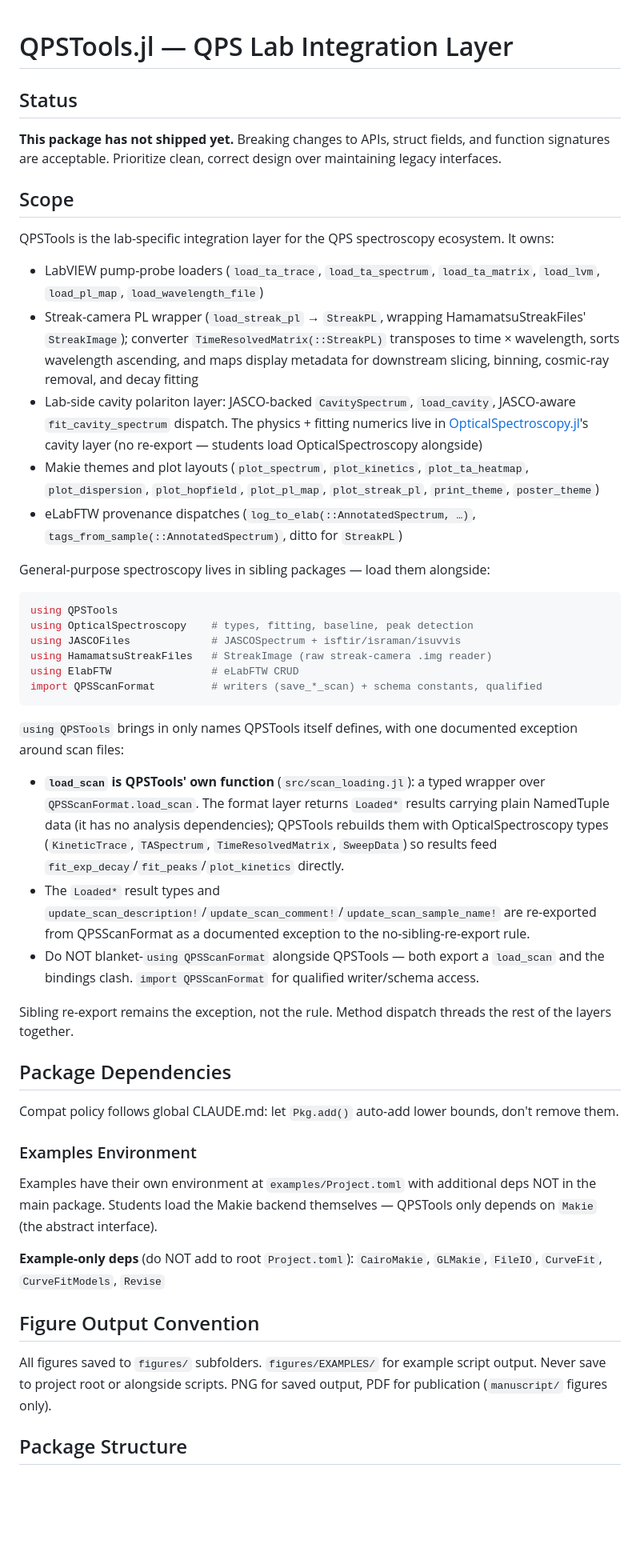
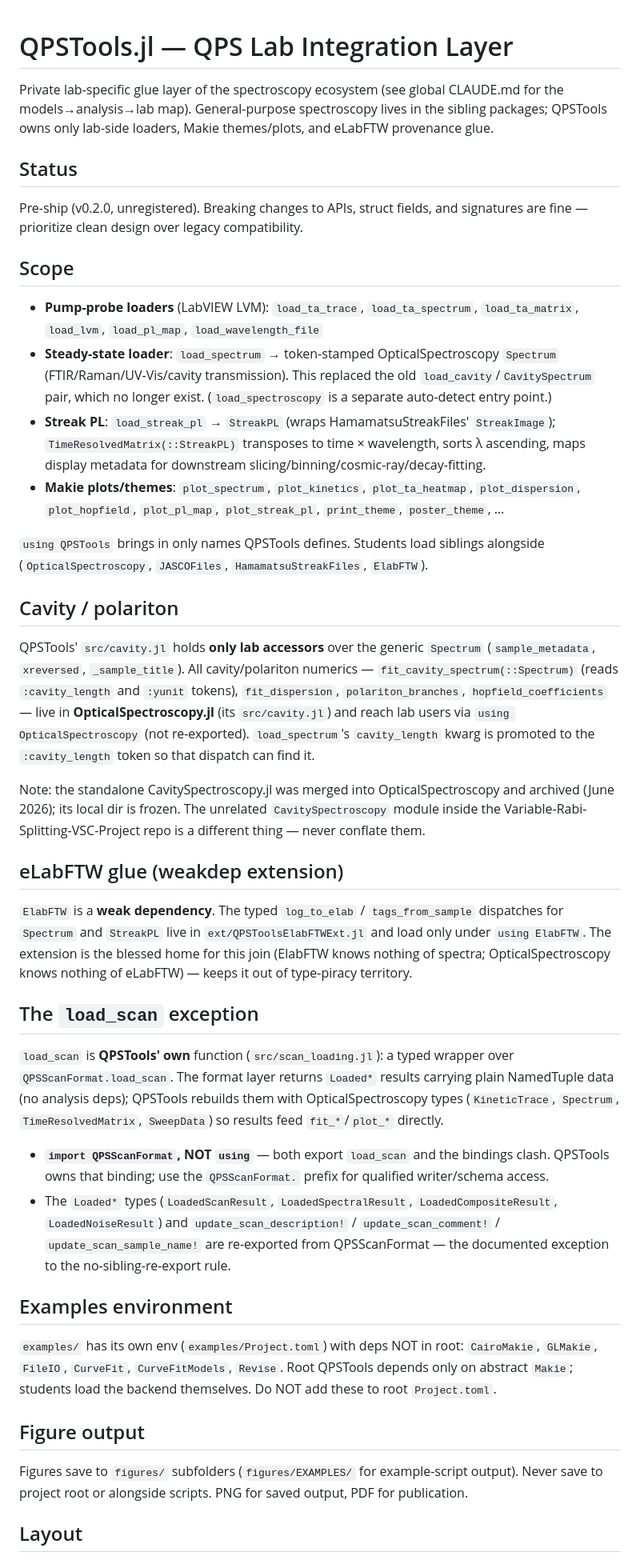
Before and after one commit to garrekstemo/QPSTools.jl, a Markdown page: CLAUDE.md, the part around one of its changes. Shown at 80% size. Drawn GitHub-style; blank space fills up the shorter version.

Commit message:
docs: streamline CLAUDE.md; remove dead cavity/AnnotatedSpectrum names
Co-Authored-By: Claude Opus 4.8 <noreply@anthropic.com>

````diff
--- a/CLAUDE.md
+++ b/CLAUDE.md
@@ -1,51 +1,44 @@
 # QPSTools.jl — QPS Lab Integration Layer
+
+Private lab-specific glue layer of the spectroscopy ecosystem (see global CLAUDE.md for the models→analysis→lab map). General-purpose spectroscopy lives in the sibling packages; QPSTools owns only lab-side loaders, Makie themes/plots, and eLabFTW provenance glue.
 
 ## Status
 
-**This package has not shipped yet.** Breaking changes to APIs, struct fields, and function signatures are acceptable. Prioritize clean, correct design over maintaining legacy interfaces.
+Pre-ship (v0.2.0, unregistered). Breaking changes to APIs, struct fields, and signatures are fine — prioritize clean design over legacy compatibility.
 
 ## Scope
 
-QPSTools is the lab-specific integration layer for the QPS spectroscopy ecosystem. It owns:
+- **Pump-probe loaders** (LabVIEW LVM): `load_ta_trace`, `load_ta_spectrum`, `load_ta_matrix`, `load_lvm`, `load_pl_map`, `load_wavelength_file`
+- **Steady-state loader**: `load_spectrum` → token-stamped OpticalSpectroscopy `Spectrum` (FTIR/Raman/UV-Vis/cavity transmission). This replaced the old `load_cavity`/`CavitySpectrum` pair, which no longer exist. (`load_spectroscopy` is a separate auto-detect entry point.)
+- **Streak PL**: `load_streak_pl` → `StreakPL` (wraps HamamatsuStreakFiles' `StreakImage`); `TimeResolvedMatrix(::StreakPL)` transposes to time × wavelength, sorts λ ascending, maps display metadata for downstream slicing/binning/cosmic-ray/decay-fitting.
+- **Makie plots/themes**: `plot_spectrum`, `plot_kinetics`, `plot_ta_heatmap`, `plot_dispersion`, `plot_hopfield`, `plot_pl_map`, `plot_streak_pl`, `print_theme`, `poster_theme`, …
 
-- LabVIEW pump-probe loaders (`load_ta_trace`, `load_ta_spectrum`, `load_ta_matrix`, `load_lvm`, `load_pl_map`, `load_wavelength_file`)
-- Streak-camera PL wrapper (`load_streak_pl` → `StreakPL`, wrapping HamamatsuStreakFiles' `StreakImage`); converter `TimeResolvedMatrix(::StreakPL)` transposes to time × wavelength, sorts wavelength ascending, and maps display metadata for downstream slicing, binning, cosmic-ray removal, and decay fitting
-- Lab-side cavity polariton layer: JASCO-backed `CavitySpectrum`, `load_cavity`, JASCO-aware `fit_cavity_spectrum` dispatch. The physics + fitting numerics live in [OpticalSpectroscopy.jl](https://github.com/garrekstemo/OpticalSpectroscopy.jl)'s cavity layer (no re-export — students load OpticalSpectroscopy alongside)
-- Makie themes and plot layouts (`plot_spectrum`, `plot_kinetics`, `plot_ta_heatmap`, `plot_dispersion`, `plot_hopfield`, `plot_pl_map`, `plot_streak_pl`, `print_theme`, `poster_theme`)
-- eLabFTW provenance dispatches (`log_to_elab(::AnnotatedSpectrum, …)`, `tags_from_sample(::AnnotatedSpectrum)`, ditto for `StreakPL`)
+`using QPSTools` brings in only names QPSTools defines. Students load siblings alongside (`OpticalSpectroscopy`, `JASCOFiles`, `HamamatsuStreakFiles`, `ElabFTW`).
 
-General-purpose spectroscopy lives in sibling packages — load them alongside:
+## Cavity / polariton
 
-```julia
-using QPSTools
-using OpticalSpectroscopy    # types, fitting, baseline, peak detection
-using JASCOFiles             # JASCOSpectrum + isftir/israman/isuvvis
-using HamamatsuStreakFiles   # StreakImage (raw streak-camera .img reader)
-using ElabFTW                # eLabFTW CRUD
-import QPSScanFormat         # writers (save_*_scan) + schema constants, qualified
-```
+QPSTools' `src/cavity.jl` holds **only lab accessors** over the generic `Spectrum` (`sample_metadata`, `xreversed`, `_sample_title`). All cavity/polariton numerics — `fit_cavity_spectrum(::Spectrum)` (reads `:cavity_length` and `:yunit` tokens), `fit_dispersion`, `polariton_branches`, `hopfield_coefficients` — live in **OpticalSpectroscopy.jl** (its `src/cavity.jl`) and reach lab users via `using OpticalSpectroscopy` (not re-exported). `load_spectrum`'s `cavity_length` kwarg is promoted to the `:cavity_length` token so that dispatch can find it.
 
-`using QPSTools` brings in only names QPSTools itself defines, with one documented exception around scan files:
+Note: the standalone CavitySpectroscopy.jl was merged into OpticalSpectroscopy and archived (June 2026); its local dir is frozen. The unrelated `CavitySpectroscopy` module inside the Variable-Rabi-Splitting-VSC-Project repo is a different thing — never conflate them.
 
-- **`load_scan` is QPSTools' own function** (`src/scan_loading.jl`): a typed wrapper over `QPSScanFormat.load_scan`. The format layer returns `Loaded*` results carrying plain NamedTuple data (it has no analysis dependencies); QPSTools rebuilds them with OpticalSpectroscopy types (`KineticTrace`, `TASpectrum`, `TimeResolvedMatrix`, `SweepData`) so results feed `fit_exp_decay`/`fit_peaks`/`plot_kinetics` directly.
-- The `Loaded*` result types and `update_scan_description!`/`update_scan_comment!`/`update_scan_sample_name!` are re-exported from QPSScanFormat as a documented exception to the no-sibling-re-export rule.
-- Do NOT blanket-`using QPSScanFormat` alongside QPSTools — both export a `load_scan` and the bindings clash. `import QPSScanFormat` for qualified writer/schema access.
+## eLabFTW glue (weakdep extension)
 
-Sibling re-export remains the exception, not the rule. Method dispatch threads the rest of the layers together.
+`ElabFTW` is a **weak dependency**. The typed `log_to_elab` / `tags_from_sample` dispatches for `Spectrum` and `StreakPL` live in `ext/QPSToolsElabFTWExt.jl` and load only under `using ElabFTW`. The extension is the blessed home for this join (ElabFTW knows nothing of spectra; OpticalSpectroscopy knows nothing of eLabFTW) — keeps it out of type-piracy territory.
 
-## Package Dependencies
+## The `load_scan` exception
 
-Compat policy follows global CLAUDE.md: let `Pkg.add()` auto-add lower bounds, don't remove them.
+`load_scan` is **QPSTools' own** function (`src/scan_loading.jl`): a typed wrapper over `QPSScanFormat.load_scan`. The format layer returns `Loaded*` results carrying plain NamedTuple data (no analysis deps); QPSTools rebuilds them with OpticalSpectroscopy types (`KineticTrace`, `Spectrum`, `TimeResolvedMatrix`, `SweepData`) so results feed `fit_*`/`plot_*` directly.
 
-### Examples Environment
+- **`import QPSScanFormat`, NOT `using`** — both export `load_scan` and the bindings clash. QPSTools owns that binding; use the `QPSScanFormat.` prefix for qualified writer/schema access.
+- The `Loaded*` types (`LoadedScanResult`, `LoadedSpectralResult`, `LoadedCompositeResult`, `LoadedNoiseResult`) and `update_scan_description!` / `update_scan_comment!` / `update_scan_sample_name!` are re-exported from QPSScanFormat — the documented exception to the no-sibling-re-export rule.
 
-Examples have their own environment at `examples/Project.toml` with additional deps NOT in the main package. Students load the Makie backend themselves — QPSTools only depends on `Makie` (the abstract interface).
+## Examples environment
 
-**Example-only deps** (do NOT add to root `Project.toml`): `CairoMakie`, `GLMakie`, `FileIO`, `CurveFit`, `CurveFitModels`, `Revise`
+`examples/` has its own env (`examples/Project.toml`) with deps NOT in root: `CairoMakie`, `GLMakie`, `FileIO`, `CurveFit`, `CurveFitModels`, `Revise`. Root QPSTools depends only on abstract `Makie`; students load the backend themselves. Do NOT add these to root `Project.toml`.
 
-## Figure Output Convention
+## Figure output
 
-All figures saved to `figures/` subfolders. `figures/EXAMPLES/` for example script output. Never save to project root or alongside scripts. PNG for saved output, PDF for publication (`manuscript/` figures only).
+Figures save to `figures/` subfolders (`figures/EXAMPLES/` for example-script output). Never save to project root or alongside scripts. PNG for saved output, PDF for publication.
 
-## Package Structure
+## Layout
 
````
Also changed, not shown: other parts of CLAUDE.md (+1 -29 lines).
